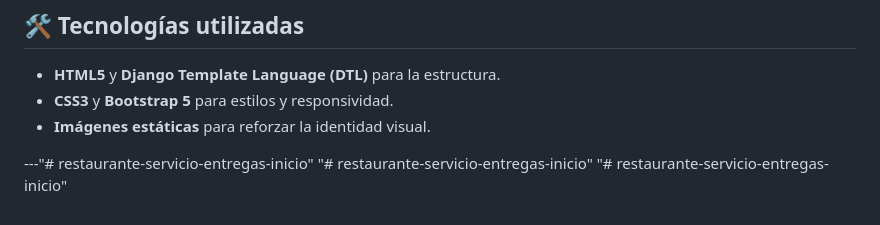
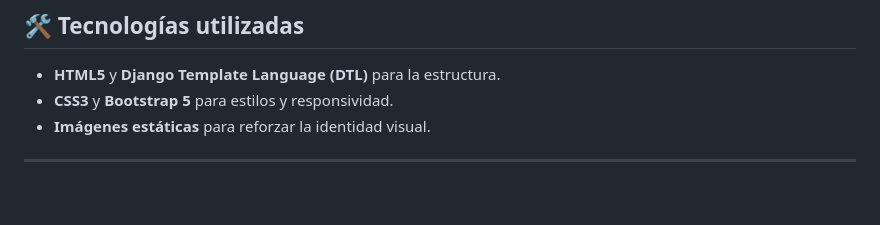
Before and after one commit to Luisalberto0621/restaurante-servicio-entregas-inicio, a Markdown page: README.md, the part around the change. Drawn GitHub-style.

```diff
--- a/README.md
+++ b/README.md
@@ -96,6 +96,4 @@ Incluye:
 - **CSS3** y **Bootstrap 5** para estilos y responsividad.
 - **Imágenes estáticas** para reforzar la identidad visual.
 
----"# restaurante-servicio-entregas-inicio"
-"# restaurante-servicio-entregas-inicio"
-"# restaurante-servicio-entregas-inicio"
+---
```
